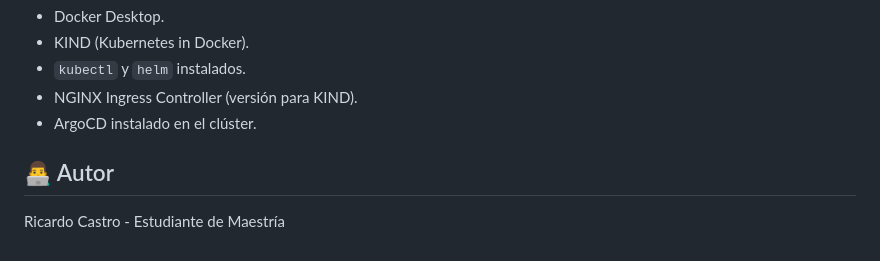
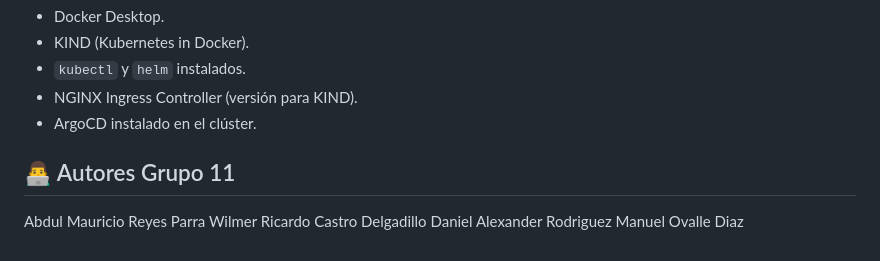
Before and after one commit to Richardcas7ro2/unisabana-k8s-actividad3, a Markdown page: README.md, the part around the change. Drawn GitHub-style.

Commit message:
Actualizacion nombres de Participantes

```diff
--- a/README.md
+++ b/README.md
@@ -38,5 +38,8 @@ Para reproducir este entorno de principio a fin, se requiere:
 - NGINX Ingress Controller (versión para KIND).
 - ArgoCD instalado en el clúster.
 
-## 👨‍💻 Autor
-Ricardo Castro - Estudiante de Maestría
+## 👨‍💻 Autores Grupo 11
+Abdul Mauricio Reyes Parra
+Wilmer Ricardo Castro Delgadillo
+Daniel Alexander Rodriguez
+Manuel Ovalle Diaz
```
